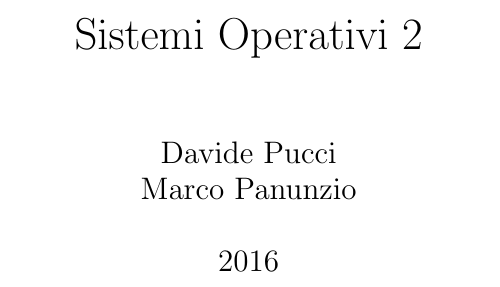
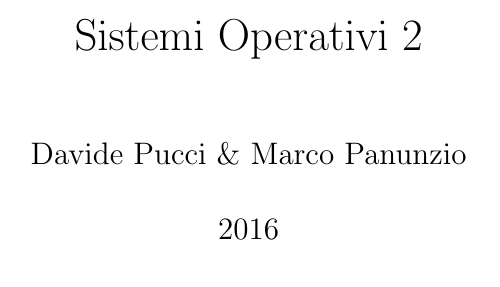
Before and after one commit to studiareinformatica/II_II_SistemiOperativi2, a LaTeX document (LaTeX/main.tex): part of page 1 of 8, cut so that both start at the same text. Compiled offline with pdfLaTeX.

Commit message:
SistemiOperativi2: correzione warning su \maketitle

```diff
--- a/LaTeX/main.tex
+++ b/LaTeX/main.tex
@@ -1,7 +1,7 @@
 \input{common.tex}
 
 \title{Sistemi Operativi 2}
-\author{Davide Pucci & Marco Panunzio}
+\author{Davide Pucci \& Marco Panunzio}
 \date{2016}
 \begin{document}
 \maketitle
```
